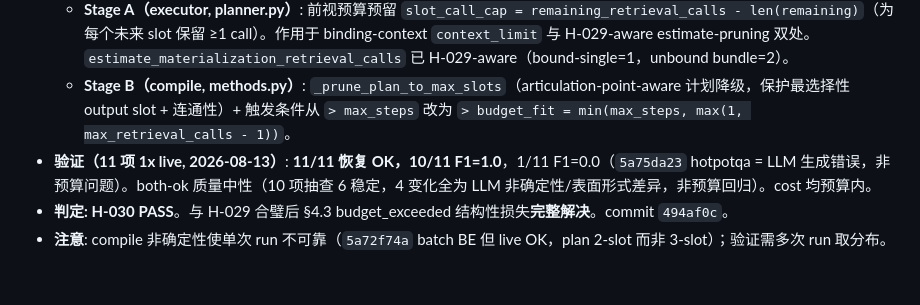
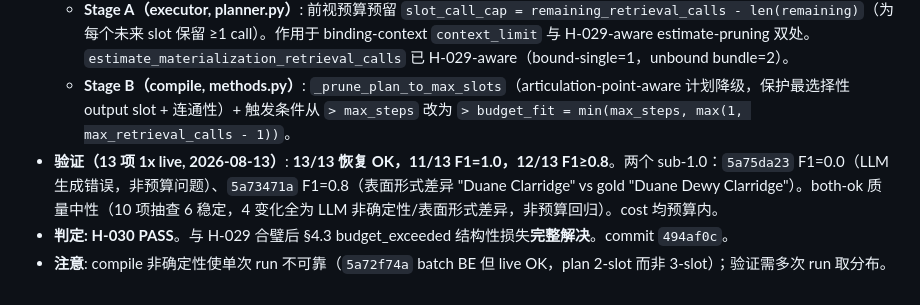
Before and after one commit to Meng0329/SlotRAG, a Markdown page: research/HYPOTHESES.md, the part around the change. GitHub-like rendering.

```diff
--- a/research/HYPOTHESES.md
+++ b/research/HYPOTHESES.md
@@ -651,6 +651,6 @@
 - **干预（两层）**:
   - **Stage A（executor, planner.py）**: 前视预算预留 `slot_call_cap = remaining_retrieval_calls - len(remaining)`（为每个未来 slot 保留 ≥1 call）。作用于 binding-context `context_limit` 与 H-029-aware estimate-pruning 双处。`estimate_materialization_retrieval_calls` 已 H-029-aware（bound-single=1，unbound bundle=2）。
   - **Stage B（compile, methods.py）**: `_prune_plan_to_max_slots`（articulation-point-aware 计划降级，保护最选择性 output slot + 连通性）+ 触发条件从 `> max_steps` 改为 `> budget_fit = min(max_steps, max(1, max_retrieval_calls - 1))`。
-- **验证（11 项 1x live, 2026-08-13）**: **11/11 恢复 OK，10/11 F1=1.0**，1/11 F1=0.0（`5a75da23` hotpotqa = LLM 生成错误，非预算问题）。both-ok 质量中性（10 项抽查 6 稳定，4 变化全为 LLM 非确定性/表面形式差异，非预算回归）。cost 均预算内。
+- **验证（13 项 1x live, 2026-08-13）**: **13/13 恢复 OK，11/13 F1=1.0，12/13 F1≥0.8**。两个 sub-1.0：`5a75da23` F1=0.0（LLM 生成错误，非预算问题）、`5a73471a` F1=0.8（表面形式差异 "Duane Clarridge" vs gold "Duane Dewy Clarridge"）。both-ok 质量中性（10 项抽查 6 稳定，4 变化全为 LLM 非确定性/表面形式差异，非预算回归）。cost 均预算内。
 - **判定: H-030 PASS**。与 H-029 合璧后 §4.3 budget_exceeded 结构性损失**完整解决**。commit `494af0c`。
 - **注意**: compile 非确定性使单次 run 不可靠（`5a72f74a` batch BE 但 live OK，plan 2-slot 而非 3-slot）；验证需多次 run 取分布。
```
Also changed, not shown: research/SEALED_SET_ATTRIBUTION_AUDIT.md (+16 -2 lines).
